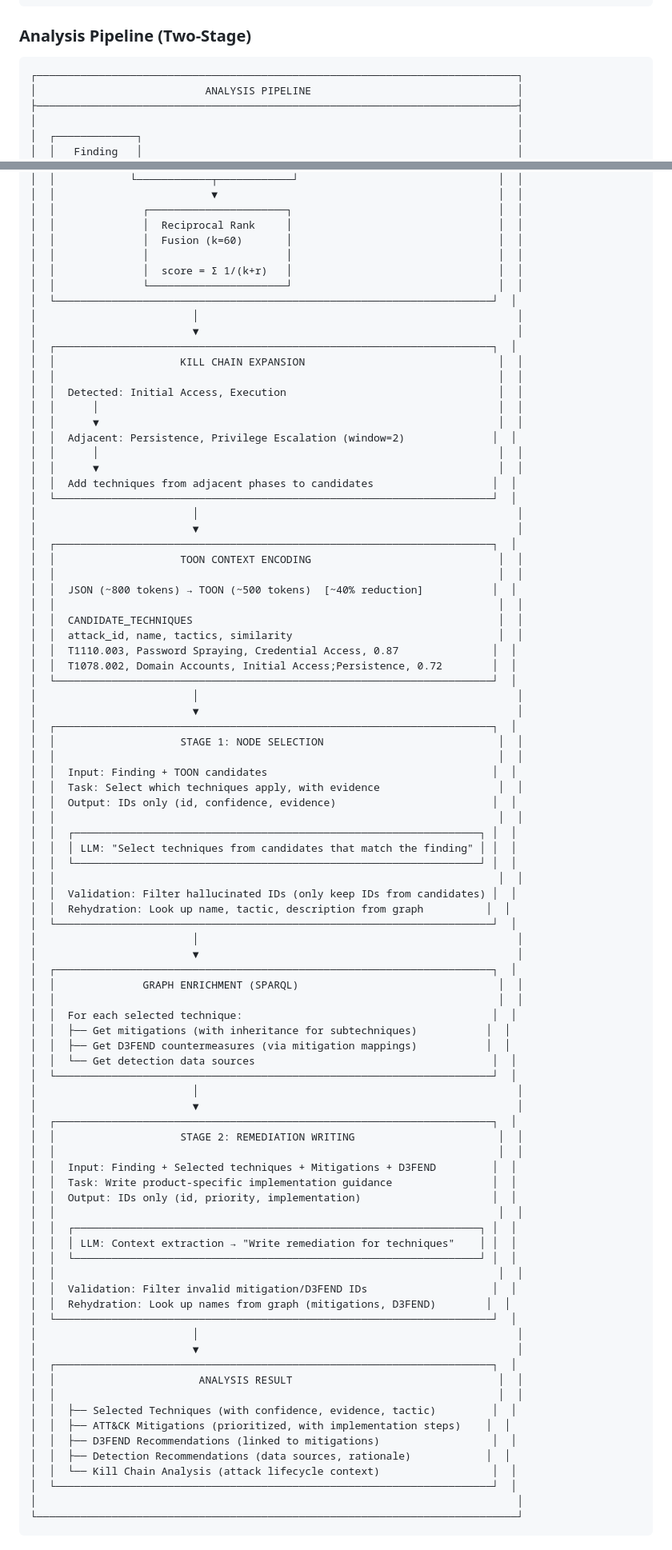
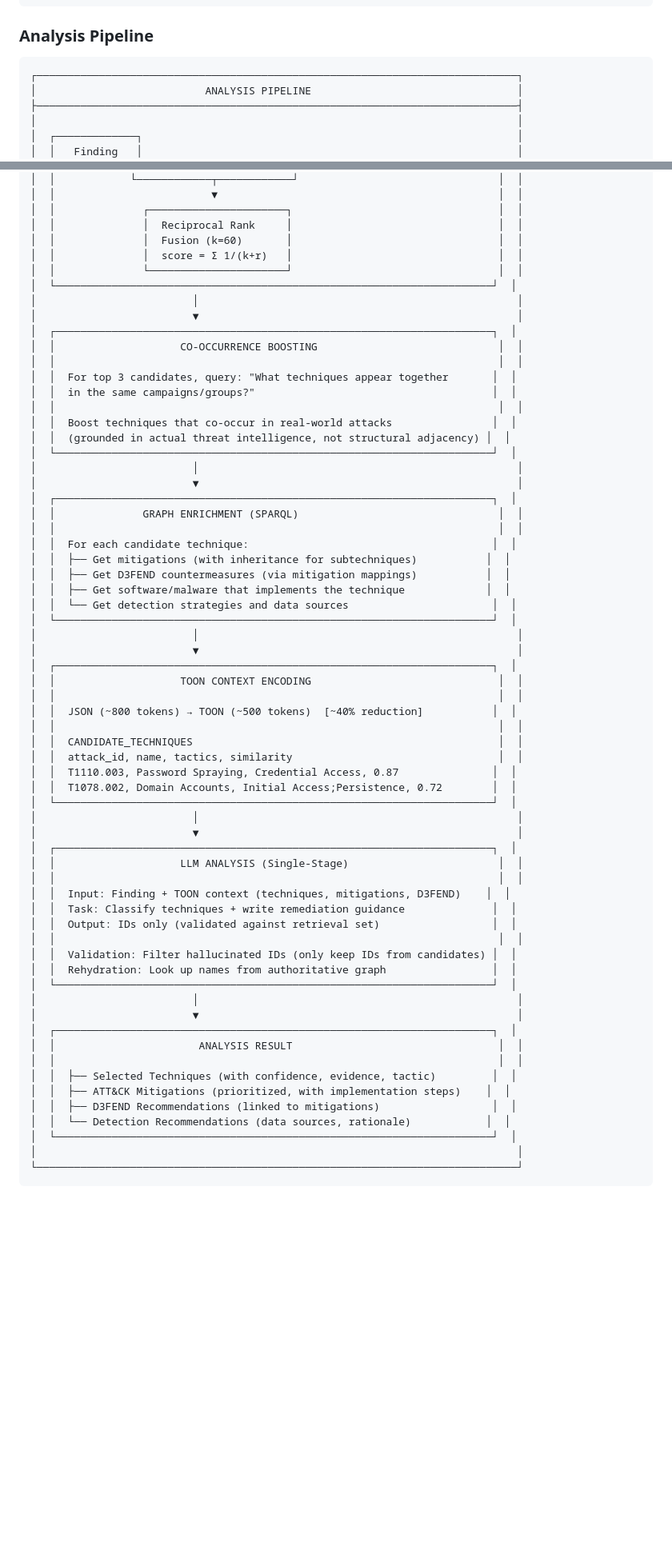
Before and after one commit to jackwillis/attack-kg, a Markdown page: README.md, 2 parts joined by grey strips. Shown at 80% size. GitHub-like rendering; blank space fills up the shorter version.

````diff
--- a/README.md
+++ b/README.md
@@ -195,7 +205,7 @@ uv run attack-kg analyze --no-kill-chain "finding"    # No kill chain expansion
 └─────────────────────────────────────────────────────────────────────────────┘
 ```
 
-### Analysis Pipeline (Two-Stage)
+### Analysis Pipeline
 
 ```
 ┌─────────────────────────────────────────────────────────────────────────────┐
@@ -224,22 +234,30 @@ uv run attack-kg analyze --no-kill-chain "finding"    # No kill chain expansion
 │  │              ┌──────────────────────┐                                 │  │
 │  │              │  Reciprocal Rank     │                                 │  │
 │  │              │  Fusion (k=60)       │                                 │  │
-│  │              │                      │                                 │  │
 │  │              │  score = Σ 1/(k+r)   │                                 │  │
 │  │              └──────────────────────┘                                 │  │
 │  └──────────────────────────────────────────────────────────────────────┘  │
 │                         │                                                   │
 │                         ▼                                                   │
 │  ┌──────────────────────────────────────────────────────────────────────┐  │
-│  │                    KILL CHAIN EXPANSION                               │  │
+│  │                    CO-OCCURRENCE BOOSTING                             │  │
 │  │                                                                       │  │
-│  │  Detected: Initial Access, Execution                                  │  │
-│  │      │                                                                │  │
-│  │      ▼                                                                │  │
-│  │  Adjacent: Persistence, Privilege Escalation (window=2)              │  │
-│  │      │                                                                │  │
-│  │      ▼                                                                │  │
-│  │  Add techniques from adjacent phases to candidates                   │  │
+│  │  For top 3 candidates, query: "What techniques appear together       │  │
+│  │  in the same campaigns/groups?"                                      │  │
+│  │                                                                       │  │
+│  │  Boost techniques that co-occur in real-world attacks                │  │
+│  │  (grounded in actual threat intelligence, not structural adjacency) │  │
+│  └──────────────────────────────────────────────────────────────────────┘  │
+│                         │                                                   │
+│                         ▼                                                   │
+│  ┌──────────────────────────────────────────────────────────────────────┐  │
+│  │              GRAPH ENRICHMENT (SPARQL)                                │  │
+│  │                                                                       │  │
+│  │  For each candidate technique:                                       │  │
+│  │  ├── Get mitigations (with inheritance for subtechniques)           │  │
+│  │  ├── Get D3FEND countermeasures (via mitigation mappings)           │  │
+│  │  ├── Get software/malware that implements the technique             │  │
+│  │  └── Get detection strategies and data sources                       │  │
 │  └──────────────────────────────────────────────────────────────────────┘  │
 │                         │                                                   │
 │                         ▼                                                   │
@@ -256,44 +274,14 @@ uv run attack-kg analyze --no-kill-chain "finding"    # No kill chain expansion
 │                         │                                                   │
 │                         ▼                                                   │
 │  ┌──────────────────────────────────────────────────────────────────────┐  │
-│  │                    STAGE 1: NODE SELECTION                            │  │
+│  │                    LLM ANALYSIS (Single-Stage)                        │  │
 │  │                                                                       │  │
-│  │  Input: Finding + TOON candidates                                    │  │
-│  │  Task: Select which techniques apply, with evidence                   │  │
-│  │  Output: IDs only (id, confidence, evidence)                         │  │
-│  │                                                                       │  │
-│  │  ┌─────────────────────────────────────────────────────────────────┐ │  │
-│  │  │ LLM: "Select techniques from candidates that match the finding" │ │  │
-│  │  └─────────────────────────────────────────────────────────────────┘ │  │
+│  │  Input: Finding + TOON context (techniques, mitigations, D3FEND)    │  │
+│  │  Task: Classify techniques + write remediation guidance              │  │
+│  │  Output: IDs only (validated against retrieval set)                  │  │
 │  │                                                                       │  │
 │  │  Validation: Filter hallucinated IDs (only keep IDs from candidates) │  │
-│  │  Rehydration: Look up name, tactic, description from graph          │  │
-│  └──────────────────────────────────────────────────────────────────────┘  │
-│                         │                                                   │
-│                         ▼                                                   │
-│  ┌──────────────────────────────────────────────────────────────────────┐  │
-│  │              GRAPH ENRICHMENT (SPARQL)                                │  │
-│  │                                                                       │  │
-│  │  For each selected technique:                                        │  │
-│  │  ├── Get mitigations (with inheritance for subtechniques)           │  │
-│  │  ├── Get D3FEND countermeasures (via mitigation mappings)           │  │
-│  │  └── Get detection data sources                                      │  │
-│  └──────────────────────────────────────────────────────────────────────┘  │
-│                         │                                                   │
-│                         ▼                                                   │
-│  ┌──────────────────────────────────────────────────────────────────────┐  │
-│  │                    STAGE 2: REMEDIATION WRITING                       │  │
-│  │                                                                       │  │
-│  │  Input: Finding + Selected techniques + Mitigations + D3FEND         │  │
-│  │  Task: Write product-specific implementation guidance                │  │
-│  │  Output: IDs only (id, priority, implementation)                     │  │
-│  │                                                                       │  │
-│  │  ┌─────────────────────────────────────────────────────────────────┐ │  │
-│  │  │ LLM: Context extraction → "Write remediation for techniques"    │ │  │
-│  │  └─────────────────────────────────────────────────────────────────┘ │  │
-│  │                                                                       │  │
-│  │  Validation: Filter invalid mitigation/D3FEND IDs                    │  │
-│  │  Rehydration: Look up names from graph (mitigations, D3FEND)        │  │
+│  │  Rehydration: Look up names from authoritative graph                 │  │
 │  └──────────────────────────────────────────────────────────────────────┘  │
 │                         │                                                   │
 │                         ▼                                                   │
@@ -303,8 +291,7 @@ uv run attack-kg analyze --no-kill-chain "finding"    # No kill chain expansion
 │  │  ├── Selected Techniques (with confidence, evidence, tactic)         │  │
 │  │  ├── ATT&CK Mitigations (prioritized, with implementation steps)    │  │
 │  │  ├── D3FEND Recommendations (linked to mitigations)                  │  │
-│  │  ├── Detection Recommendations (data sources, rationale)            │  │
-│  │  └── Kill Chain Analysis (attack lifecycle context)                  │  │
+│  │  └── Detection Recommendations (data sources, rationale)            │  │
 │  └──────────────────────────────────────────────────────────────────────┘  │
 │                                                                             │
 └─────────────────────────────────────────────────────────────────────────────┘
````
Also changed, not shown: other parts of README.md (+22 -28 lines).
